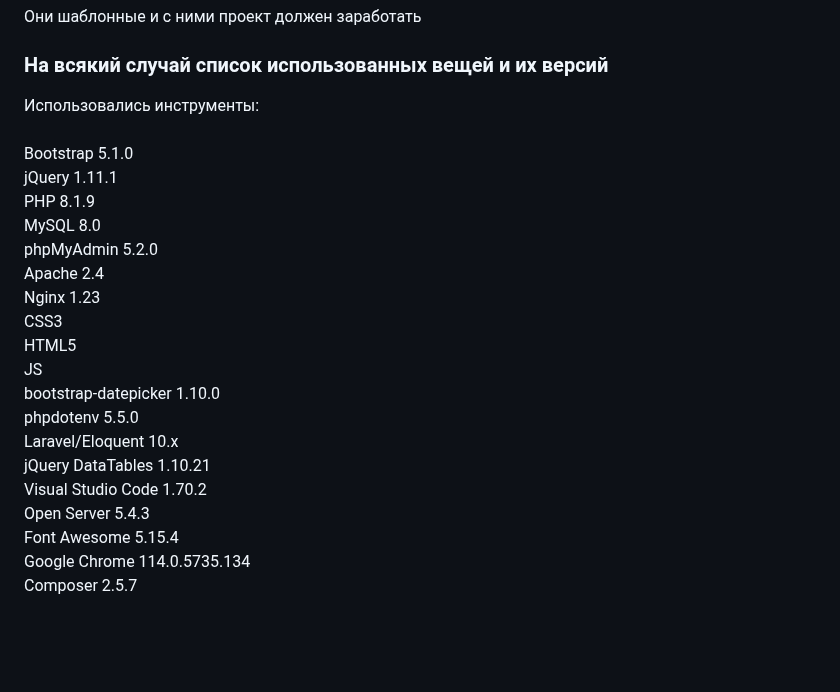
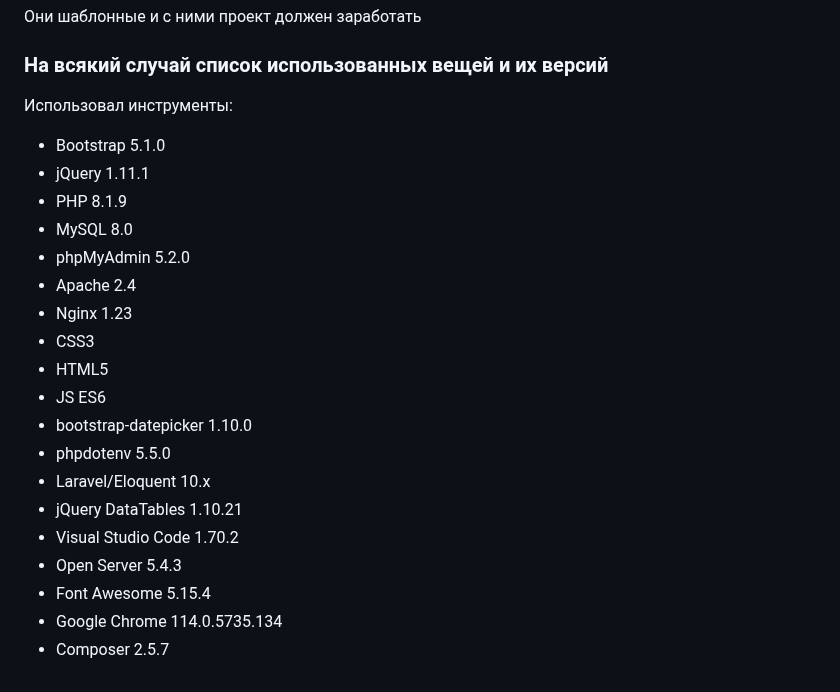
Before and after one commit to Albino-Fox/php-expenses-manager, a Markdown page: README.md, the part around the change. GitHub-like rendering; blank space fills up the shorter version.

Commit message:
added js version

```diff
--- a/README.md
+++ b/README.md
@@ -87,24 +87,23 @@ DB_PREFIX=
 
 <a name="resources"><h3>На всякий случай список использованных вещей и их версий</h3></a>
 
-Использовались инструменты:\
-\
-Bootstrap 5.1.0\
-jQuery 1.11.1\
-PHP 8.1.9\
-MySQL 8.0\
-phpMyAdmin 5.2.0\
-Apache 2.4\
-Nginx 1.23\
-CSS3\
-HTML5\
-JS\
-bootstrap-datepicker 1.10.0\
-phpdotenv 5.5.0\
-Laravel/Eloquent 10.x\
-jQuery DataTables 1.10.21\
-Visual Studio Code 1.70.2\
-Open Server 5.4.3\
-Font Awesome 5.15.4\
-Google Chrome 114.0.5735.134\
-Composer 2.5.7
+Использовал инструменты:
+* Bootstrap 5.1.0
+* jQuery 1.11.1
+* PHP 8.1.9
+* MySQL 8.0
+* phpMyAdmin 5.2.0
+* Apache 2.4
+* Nginx 1.23
+* CSS3
+* HTML5
+* JS ES6
+* bootstrap-datepicker 1.10.0
+* phpdotenv 5.5.0
+* Laravel/Eloquent 10.x
+* jQuery DataTables 1.10.21
+* Visual Studio Code 1.70.2
+* Open Server 5.4.3
+* Font Awesome 5.15.4
+* Google Chrome 114.0.5735.134
+* Composer 2.5.7
```
